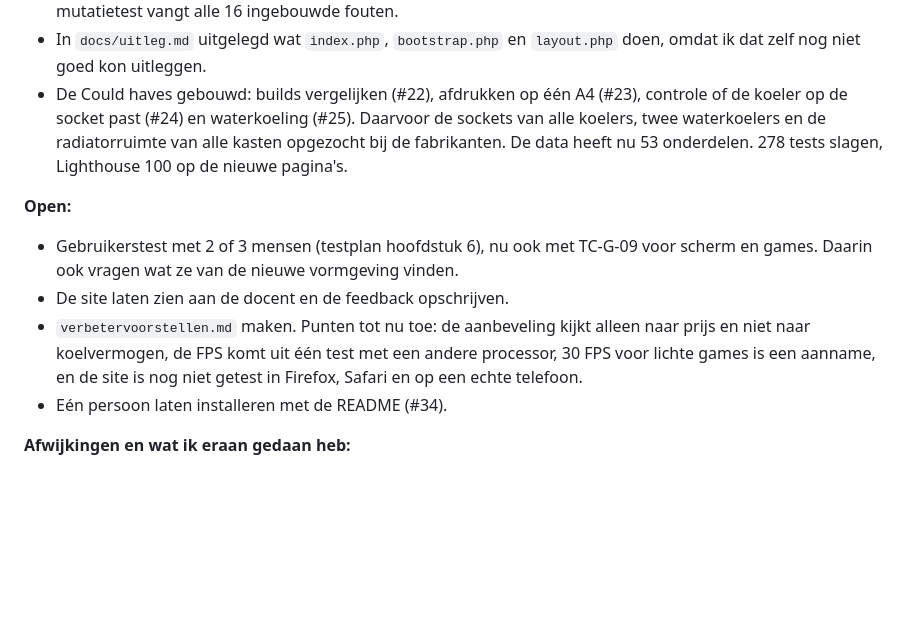
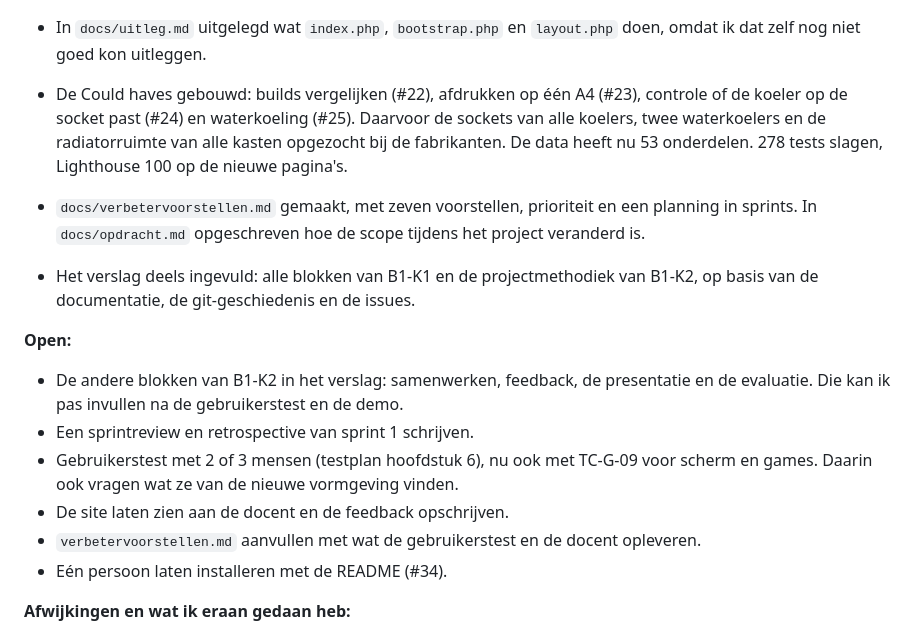
Before and after one commit to Niels023/pc-bouwplanner, a Markdown page: docs/voortgang.md, the part around the change. Drawn GitHub-style; blank space fills up the shorter version.

Commit message:
docs: verbetervoorstellen en verslag in de voortgang

```diff
--- a/docs/voortgang.md
+++ b/docs/voortgang.md
@@ -111,11 +111,16 @@ Start: woensdag 28 oktober 2026.
 - In `docs/uitleg.md` uitgelegd wat `index.php`, `bootstrap.php` en `layout.php` doen, omdat ik dat zelf nog niet goed kon uitleggen.
 - De Could haves gebouwd: builds vergelijken (#22), afdrukken op één A4 (#23), controle of de koeler op de socket past (#24) en waterkoeling (#25). Daarvoor de sockets van alle koelers, twee waterkoelers en de radiatorruimte van alle kasten opgezocht bij de fabrikanten. De data heeft nu 53 onderdelen. 278 tests slagen, Lighthouse 100 op de nieuwe pagina's.
 
+- `docs/verbetervoorstellen.md` gemaakt, met zeven voorstellen, prioriteit en een planning in sprints. In `docs/opdracht.md` opgeschreven hoe de scope tijdens het project veranderd is.
+- Het verslag deels ingevuld: alle blokken van B1-K1 en de projectmethodiek van B1-K2, op basis van de documentatie, de git-geschiedenis en de issues.
+
 **Open:**
 
+- De andere blokken van B1-K2 in het verslag: samenwerken, feedback, de presentatie en de evaluatie. Die kan ik pas invullen na de gebruikerstest en de demo.
+- Een sprintreview en retrospective van sprint 1 schrijven.
 - Gebruikerstest met 2 of 3 mensen (testplan hoofdstuk 6), nu ook met TC-G-09 voor scherm en games. Daarin ook vragen wat ze van de nieuwe vormgeving vinden.
 - De site laten zien aan de docent en de feedback opschrijven.
-- `verbetervoorstellen.md` maken. Punten tot nu toe: de aanbeveling kijkt alleen naar prijs en niet naar koelvermogen, de FPS komt uit één test met een andere processor, 30 FPS voor lichte games is een aanname, en de site is nog niet getest in Firefox, Safari en op een echte telefoon.
+- `verbetervoorstellen.md` aanvullen met wat de gebruikerstest en de docent opleveren.
 - Eén persoon laten installeren met de README (#34).
 
 **Afwijkingen en wat ik eraan gedaan heb:**
```
